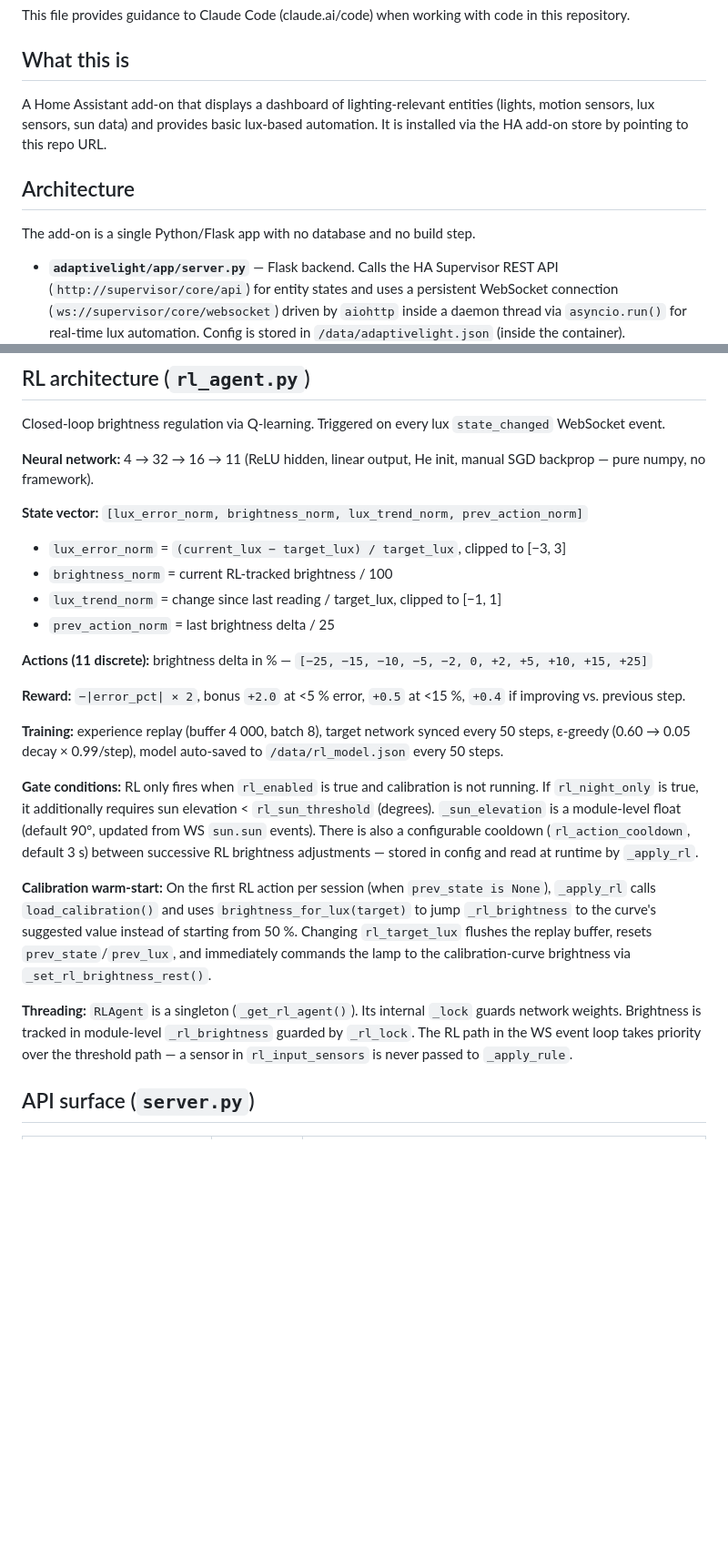
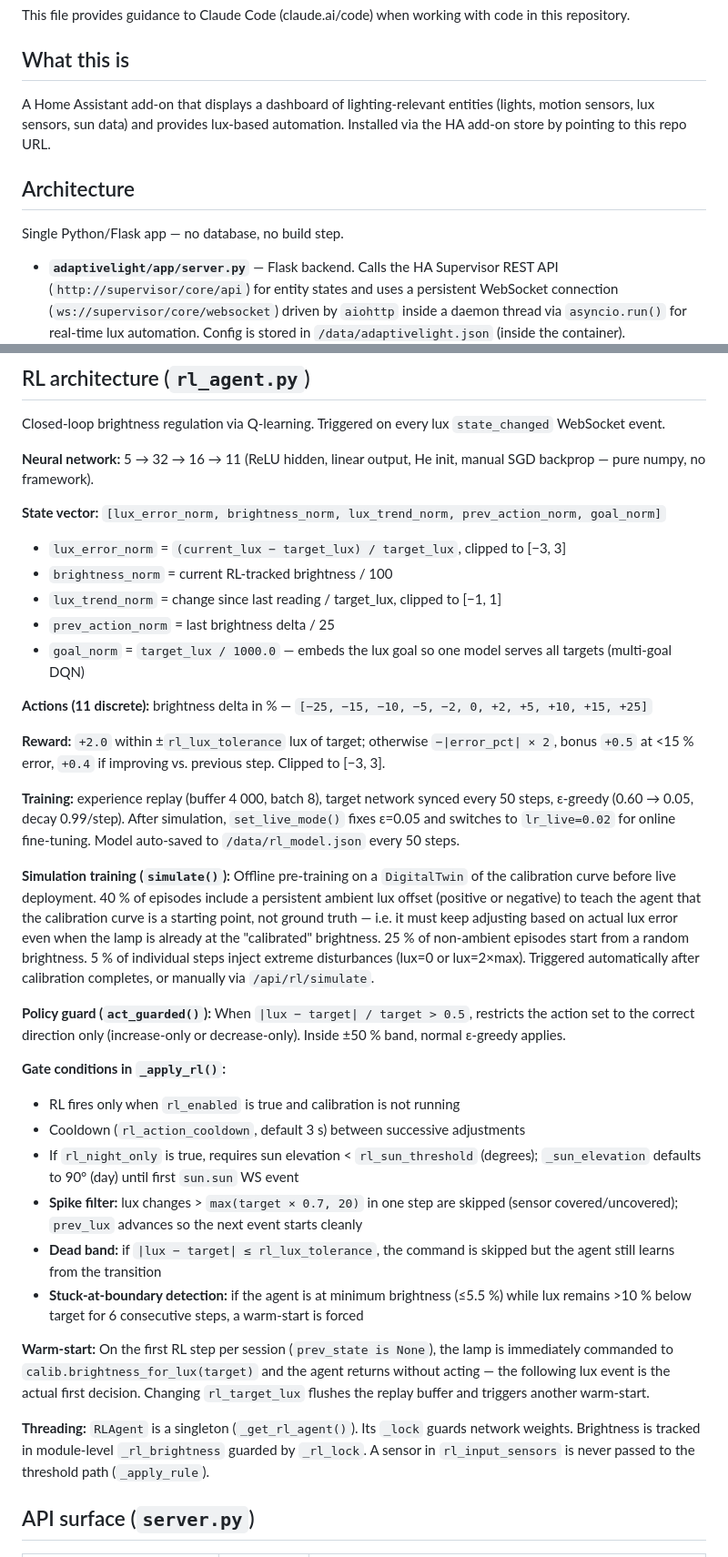
Before and after one commit to TyrKysS/adaptiveLight, a Markdown page: CLAUDE.md, 2 parts joined by grey strips. Shown at 91% size. Rendered like a GitHub page; blank space fills up the shorter version.

```diff
--- a/CLAUDE.md
+++ b/CLAUDE.md
@@ -4,11 +4,11 @@ This file provides guidance to Claude Code (claude.ai/code) when working with co
 
 ## What this is
 
-A Home Assistant add-on that displays a dashboard of lighting-relevant entities (lights, motion sensors, lux sensors, sun data) and provides basic lux-based automation. It is installed via the HA add-on store by pointing to this repo URL.
+A Home Assistant add-on that displays a dashboard of lighting-relevant entities (lights, motion sensors, lux sensors, sun data) and provides lux-based automation. Installed via the HA add-on store by pointing to this repo URL.
 
 ## Architecture
 
-The add-on is a single Python/Flask app with no database and no build step.
+Single Python/Flask app — no database, no build step.
 
 - **`adaptivelight/app/server.py`** — Flask backend. Calls the HA Supervisor REST API (`http://supervisor/core/api`) for entity states and uses a persistent WebSocket connection (`ws://supervisor/core/websocket`) driven by `aiohttp` inside a daemon thread via `asyncio.run()` for real-time lux automation. Config is stored in `/data/adaptivelight.json` (inside the container).
 - **`adaptivelight/app/templates/index.html`** — Entire frontend: HTML + CSS + vanilla JS in one file. Polls `/api/entities` every 30 s, RL stats every 10 s. Tabs: Přehled, Nastavení, RL Regulace.
@@ -23,25 +23,36 @@ The add-on is a single Python/Flask app with no database and no build step.
 
 Closed-loop brightness regulation via Q-learning. Triggered on every lux `state_changed` WebSocket event.
 
-**Neural network:** 4 → 32 → 16 → 11 (ReLU hidden, linear output, He init, manual SGD backprop — pure numpy, no framework).
+**Neural network:** 5 → 32 → 16 → 11 (ReLU hidden, linear output, He init, manual SGD backprop — pure numpy, no framework).
 
-**State vector:** `[lux_error_norm, brightness_norm, lux_trend_norm, prev_action_norm]`
+**State vector:** `[lux_error_norm, brightness_norm, lux_trend_norm, prev_action_norm, goal_norm]`
 - `lux_error_norm` = `(current_lux − target_lux) / target_lux`, clipped to [−3, 3]
 - `brightness_norm` = current RL-tracked brightness / 100
 - `lux_trend_norm` = change since last reading / target_lux, clipped to [−1, 1]
 - `prev_action_norm` = last brightness delta / 25
+- `goal_norm` = `target_lux / 1000.0` — embeds the lux goal so one model serves all targets (multi-goal DQN)
 
 **Actions (11 discrete):** brightness delta in % — `[−25, −15, −10, −5, −2, 0, +2, +5, +10, +15, +25]`
 
-**Reward:** `−|error_pct| × 2`, bonus `+2.0` at <5 % error, `+0.5` at <15 %, `+0.4` if improving vs. previous step.
+**Reward:** `+2.0` within ±`rl_lux_tolerance` lux of target; otherwise `−|error_pct| × 2`, bonus `+0.5` at <15 % error, `+0.4` if improving vs. previous step. Clipped to [−3, 3].
 
-**Training:** experience replay (buffer 4 000, batch 8), target network synced every 50 steps, ε-greedy (0.60 → 0.05 decay × 0.99/step), model auto-saved to `/data/rl_model.json` every 50 steps.
+**Training:** experience replay (buffer 4 000, batch 8), target network synced every 50 steps, ε-greedy (0.60 → 0.05, decay 0.99/step). After simulation, `set_live_mode()` fixes ε=0.05 and switches to `lr_live=0.02` for online fine-tuning. Model auto-saved to `/data/rl_model.json` every 50 steps.
 
-**Gate conditions:** RL only fires when `rl_enabled` is true and calibration is not running. If `rl_night_only` is true, it additionally requires sun elevation < `rl_sun_threshold` (degrees). `_sun_elevation` is a module-level float (default 90°, updated from WS `sun.sun` events). There is also a configurable cooldown (`rl_action_cooldown`, default 3 s) between successive RL brightness adjustments — stored in config and read at runtime by `_apply_rl`.
+**Simulation training (`simulate()`):** Offline pre-training on a `DigitalTwin` of the calibration curve before live deployment. 40 % of episodes include a persistent ambient lux offset (positive or negative) to teach the agent that the calibration curve is a starting point, not ground truth — i.e. it must keep adjusting based on actual lux error even when the lamp is already at the "calibrated" brightness. 25 % of non-ambient episodes start from a random brightness. 5 % of individual steps inject extreme disturbances (lux=0 or lux=2×max). Triggered automatically after calibration completes, or manually via `/api/rl/simulate`.
 
-**Calibration warm-start:** On the first RL action per session (when `prev_state is None`), `_apply_rl` calls `load_calibration()` and uses `brightness_for_lux(target)` to jump `_rl_brightness` to the curve's suggested value instead of starting from 50 %. Changing `rl_target_lux` flushes the replay buffer, resets `prev_state`/`prev_lux`, and immediately commands the lamp to the calibration-curve brightness via `_set_rl_brightness_rest()`.
+**Policy guard (`act_guarded()`):** When `|lux − target| / target > 0.5`, restricts the action set to the correct direction only (increase-only or decrease-only). Inside ±50 % band, normal ε-greedy applies.
 
-**Threading:** `RLAgent` is a singleton (`_get_rl_agent()`). Its internal `_lock` guards network weights. Brightness is tracked in module-level `_rl_brightness` guarded by `_rl_lock`. The RL path in the WS event loop takes priority over the threshold path — a sensor in `rl_input_sensors` is never passed to `_apply_rule`.
+**Gate conditions in `_apply_rl()`:**
+- RL fires only when `rl_enabled` is true and calibration is not running
+- Cooldown (`rl_action_cooldown`, default 3 s) between successive adjustments
+- If `rl_night_only` is true, requires sun elevation < `rl_sun_threshold` (degrees); `_sun_elevation` defaults to 90° (day) until first `sun.sun` WS event
+- **Spike filter:** lux changes > `max(target × 0.7, 20)` in one step are skipped (sensor covered/uncovered); `prev_lux` advances so the next event starts cleanly
+- **Dead band:** if `|lux − target| ≤ rl_lux_tolerance`, the command is skipped but the agent still learns from the transition
+- **Stuck-at-boundary detection:** if the agent is at minimum brightness (≤5.5 %) while lux remains >10 % below target for 6 consecutive steps, a warm-start is forced
+
+**Warm-start:** On the first RL step per session (`prev_state is None`), the lamp is immediately commanded to `calib.brightness_for_lux(target)` and the agent returns without acting — the following lux event is the actual first decision. Changing `rl_target_lux` flushes the replay buffer and triggers another warm-start.
+
+**Threading:** `RLAgent` is a singleton (`_get_rl_agent()`). Its `_lock` guards network weights. Brightness is tracked in module-level `_rl_brightness` guarded by `_rl_lock`. A sensor in `rl_input_sensors` is never passed to the threshold path (`_apply_rule`).
 
 ## API surface (`server.py`)
 
```
Also changed, not shown: other parts of CLAUDE.md (+24 -6 lines).
